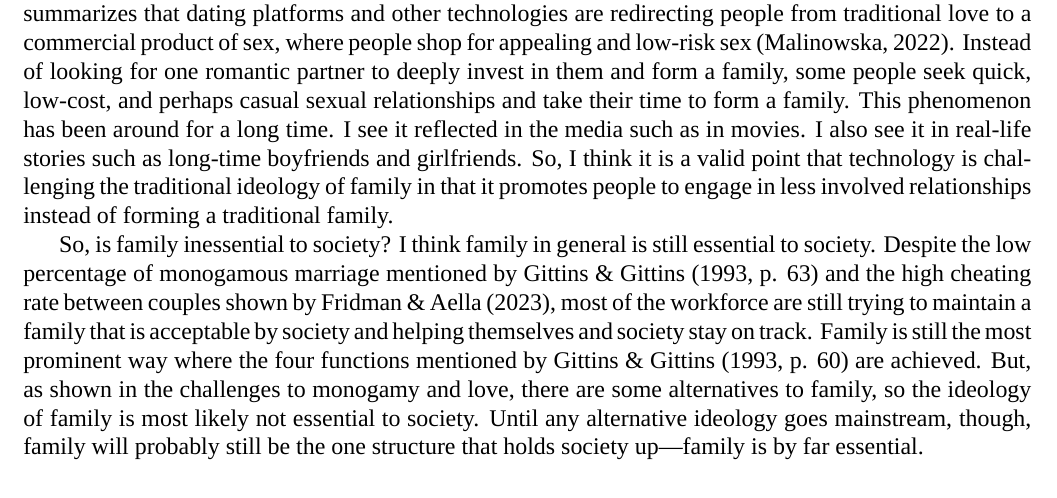
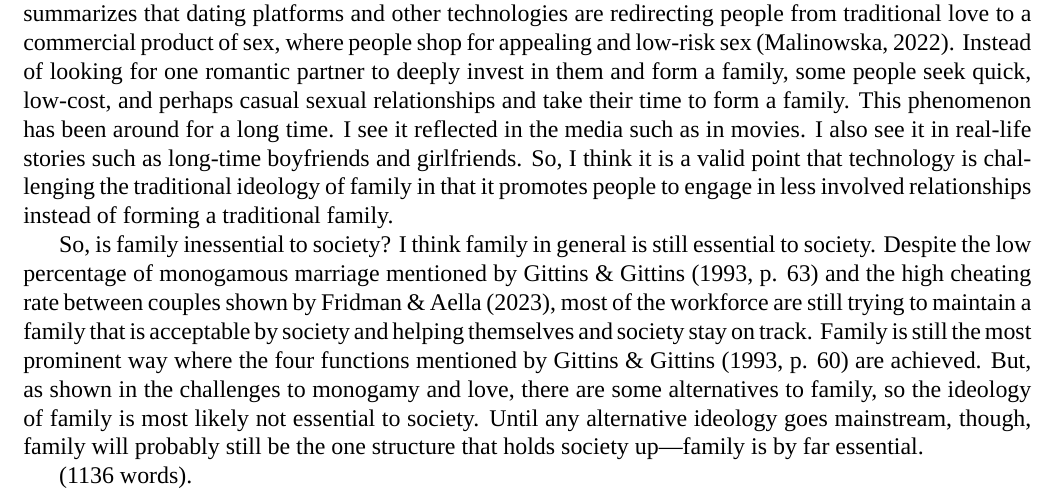
Before and after one commit to SichangHe/ETHLDR201, a LaTeX document (essay1/self_inquiry_essay1.tex): part of page 2 of 3, cut so that both start at the same text. Compiled offline with XeLaTeX; a missing font is replaced by an installed copy or a similar font.

Commit message:
add word count

```diff
--- a/essay1/self_inquiry_essay1.tex
+++ b/essay1/self_inquiry_essay1.tex
@@ -153,6 +153,8 @@ so the ideology of family is most likely not essential to society.
 Until any alternative ideology goes mainstream, though,
 family will probably still be the one structure that holds society up—family
 is by far essential.
+
+(1136 words).
 \pagebreak
 \bibliographystyle{apacite}
 \bibliography{Bibliography}
```
